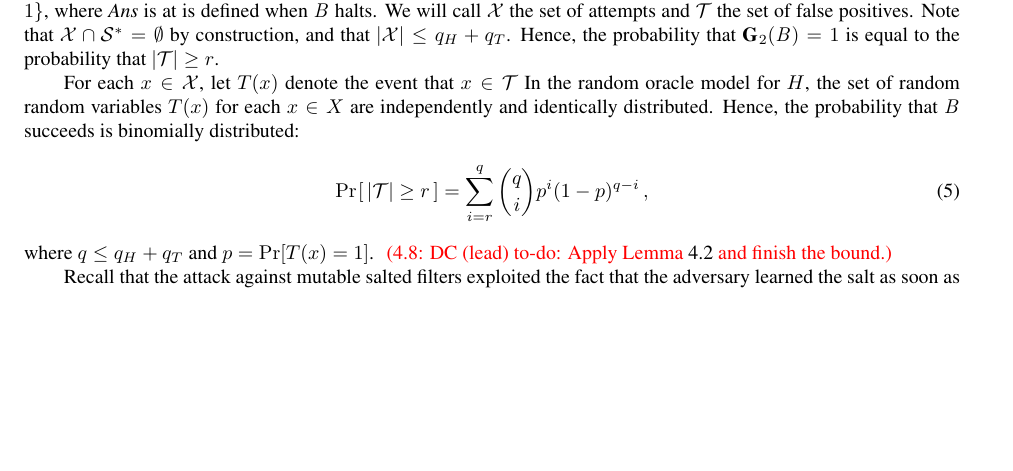
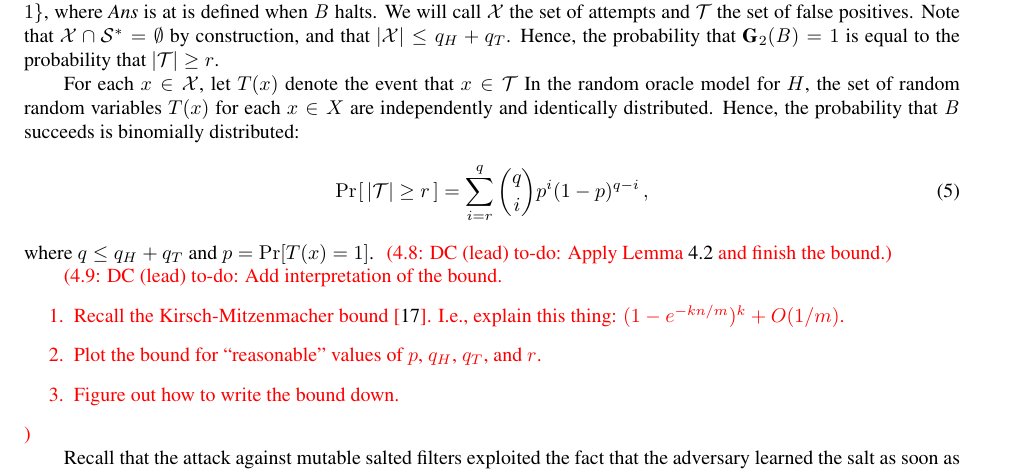
Before and after one commit to dmclayton/Mutable-Data-Structures, a LaTeX paper (mutable.tex, which reads bloom.tex): part of page 14 of 32 before the commit and part of page 14 of 33 after it, cut so that both start at the same text, the shorter picture padded with empty space. Compiled offline with pdfLaTeX.

Commit message:
Add todos

```diff
--- a/bloom.tex
+++ b/bloom.tex
@@ -321,6 +321,16 @@ we restrict ourselves to the immutable setting, we can prove the following.
 \begin{proof}
   \input{proof/sbf-errep1}
 \end{proof}
+
+\todo{DC (lead)}{Add interpretation of the bound.
+\begin{enumerate}
+  \item Recall the Kirsch-Mitzenmacher bound~\cite{kirsch2006less}.
+    I.e., explain this thing: $(1 - e^{-kn/m})^k + O(1/m)$.
+  \item Plot the bound for ``reasonable'' values of $p$, $q_H$, $q_T$, and~$r$.
+  \item Figure out how to write the bound down.
+\end{enumerate}
+}
+
 
 Recall that the attack against mutable salted filters exploited the fact that
 the adversary learned the salt as soon as the filter was created, and that from
```
